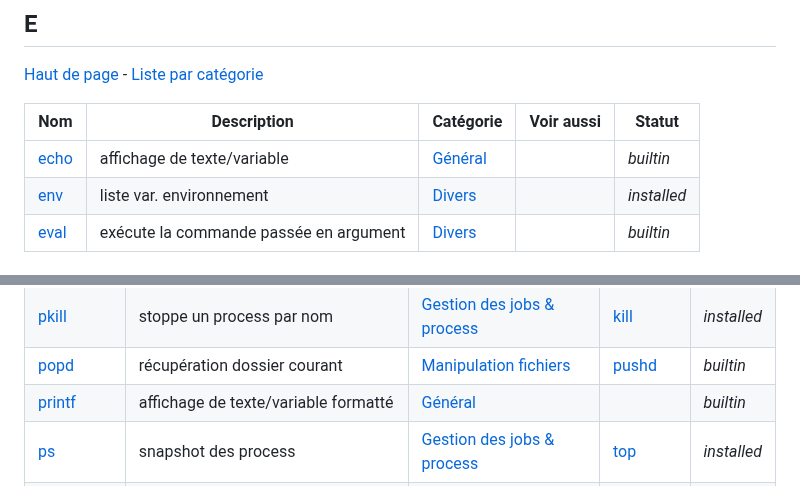
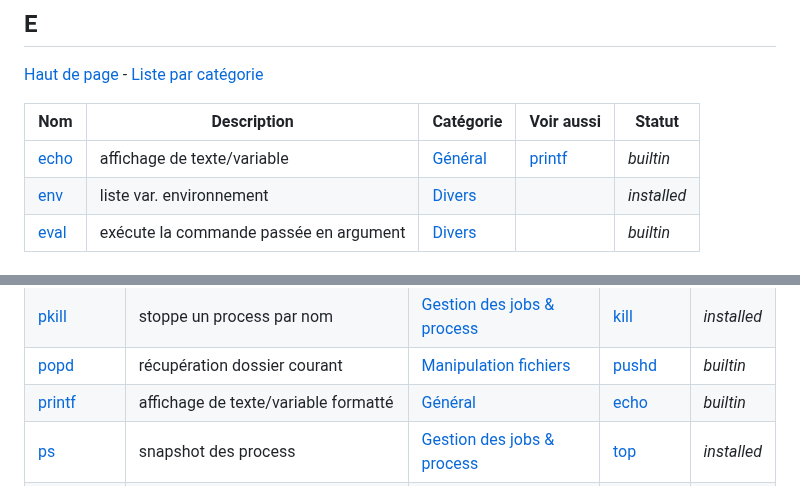
Before and after one commit to skramm/but3_rt, a Markdown page: content/linux_cmds_list_alpha.md, 2 parts joined by grey strips. Rendered like a GitHub page.

```diff
--- a/content/linux_cmds_list_alpha.md
+++ b/content/linux_cmds_list_alpha.md
@@ -77,7 +77,7 @@
 
 | Nom | Description | Catégorie | Voir aussi | Statut |
 |-----|-----|-----|-----|-----|
-| <a href='https://www.google.fr/search?q=linux+echo'>echo</a> | affichage de texte/variable | <a href='linux_cmds_list_cat.md#cat4'>Général</a> |  | _builtin_ |
+| <a href='https://www.google.fr/search?q=linux+echo'>echo</a> | affichage de texte/variable | <a href='linux_cmds_list_cat.md#cat4'>Général</a> | [printf](#p) | _builtin_ |
 | <a href='https://www.google.fr/search?q=linux+env'>env</a> | liste var. environnement | <a href='linux_cmds_list_cat.md#cat7'>Divers</a> |  | _installed_ |
 | <a href='https://www.google.fr/search?q=linux+eval'>eval</a> | exécute la commande passée en argument | <a href='linux_cmds_list_cat.md#cat7'>Divers</a> |  | _builtin_ |
 
@@ -237,7 +237,7 @@
 | <a href='https://www.google.fr/search?q=linux+pip3'>pip3</a> | gestionnaire de paquets Python3 | <a href='linux_cmds_list_cat.md#cat10'>Installation logiciels</a> |  | _installed_ |
 | <a href='https://www.google.fr/search?q=linux+pkill'>pkill</a> | stoppe un process par nom | <a href='linux_cmds_list_cat.md#cat12'>Gestion des jobs & process</a> | [kill](#k) | _installed_ |
 | <a href='https://www.google.fr/search?q=linux+popd'>popd</a> | récupération dossier courant | <a href='linux_cmds_list_cat.md#cat11'>Manipulation fichiers</a> | [pushd](#p) | _builtin_ |
-| <a href='https://www.google.fr/search?q=linux+printf'>printf</a> | affichage de texte/variable formatté | <a href='linux_cmds_list_cat.md#cat4'>Général</a> |  | _builtin_ |
+| <a href='https://www.google.fr/search?q=linux+printf'>printf</a> | affichage de texte/variable formatté | <a href='linux_cmds_list_cat.md#cat4'>Général</a> | [echo](#e) | _builtin_ |
 | <a href='https://www.google.fr/search?q=linux+ps'>ps</a> | snapshot des process | <a href='linux_cmds_list_cat.md#cat12'>Gestion des jobs & process</a> | [top](#t) | _installed_ |
 | <a href='https://www.google.fr/search?q=linux+pstree'>pstree</a> | arborescence des process | <a href='linux_cmds_list_cat.md#cat12'>Gestion des jobs & process</a> | [ps](#p) | _installed_ |
 | <a href='https://www.google.fr/search?q=linux+pushd'>pushd</a> | chgt dossier courant avec sauvegarde | <a href='linux_cmds_list_cat.md#cat11'>Manipulation fichiers</a> | [popd](#p) | _builtin_ |
```
Also changed, not shown: other parts of content/linux_cmds_list_alpha.md (+1 -1 lines), content/linux_cmds_list_cat.md (+3 -3 lines).
